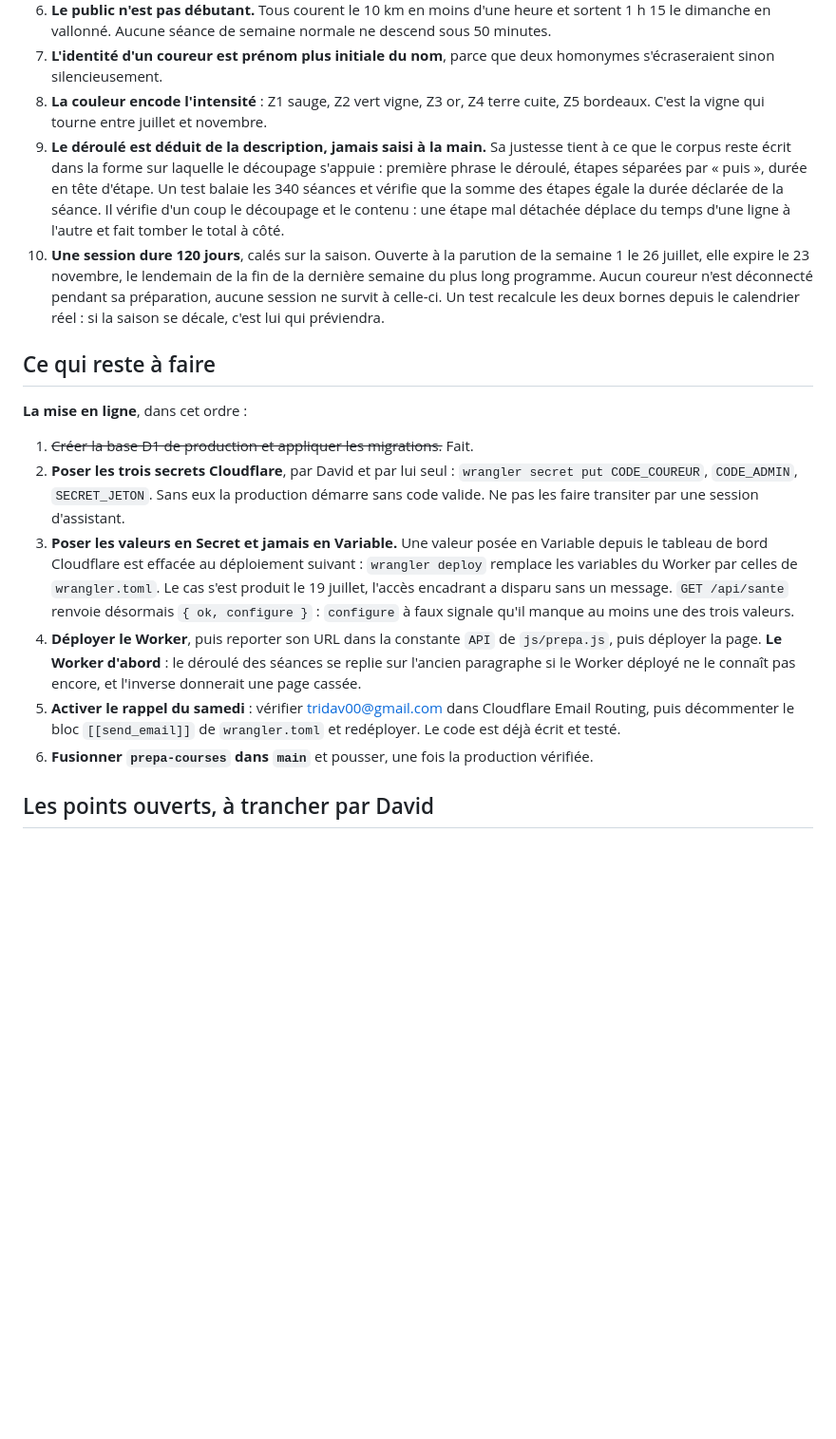
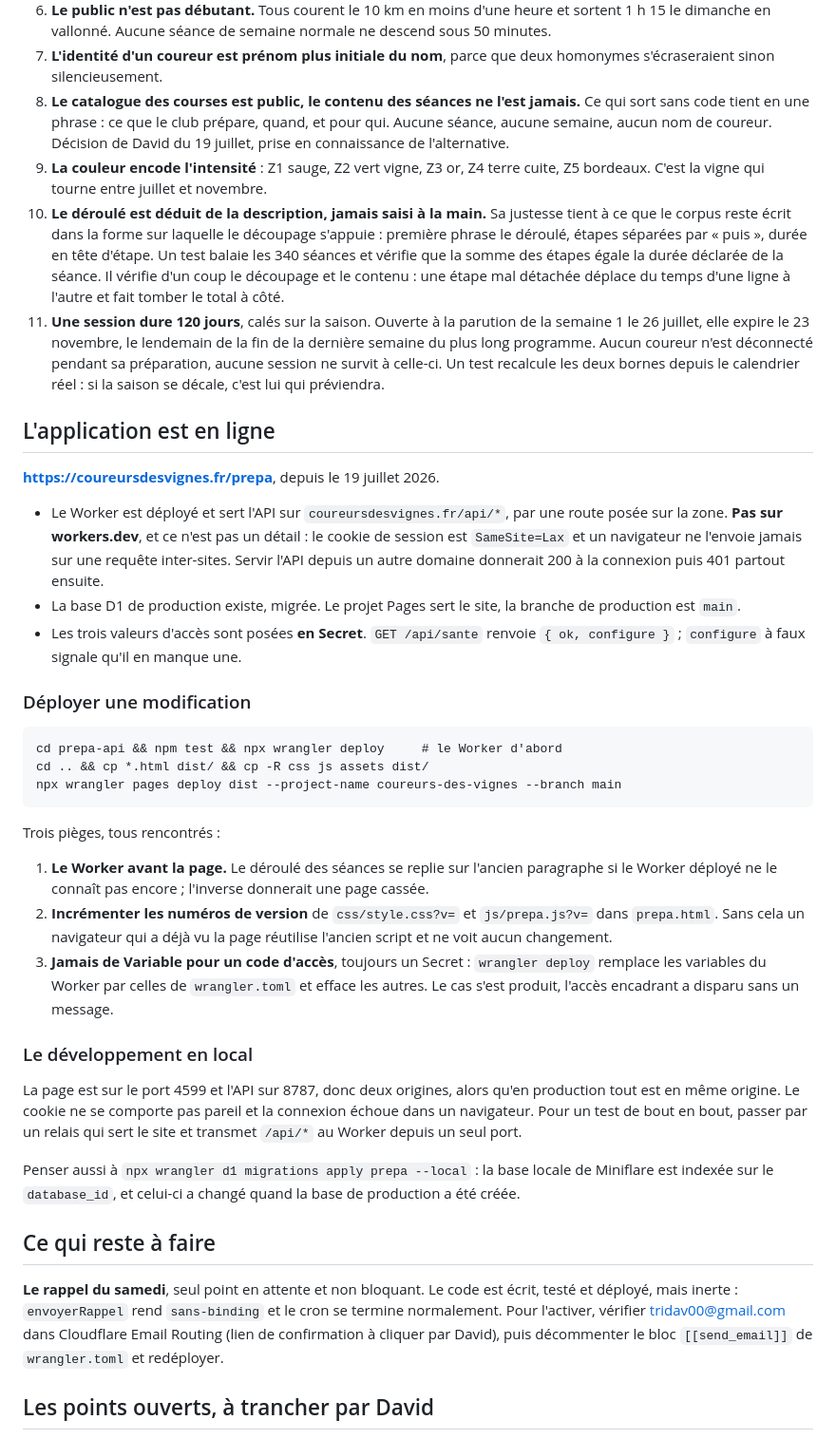
Before and after one commit to hexpertise33/coureursdesvignes, a Markdown page: PREPA-PASSATION.md, the part around one of its changes. Shown at 95% size. Rendered like a GitHub page; blank space fills up the shorter version.

Commit message:
Passation : l'application est en ligne, le document le dit
Le document decrivait encore une mise en ligne a venir et un parcours
d'entree qui n'existe plus. Il fait foi pour toute session qui reprend le
chantier : le laisser faux etait le plus surement nuisible de ce qui
restait.

Ajout du parcours reel (catalogue public, code au choix de la course,
deconnexion, lecture des six prepas par l'encadrant), de la procedure de
deploiement avec ses trois pieges rencontres aujourd'hui, et de deux notes
sur le developpement local : les deux ports ne reproduisent pas la meme
origine de la production, et la base locale de Miniflare a change d'index
quand la base de production a ete creee.

Ajout d'une decision a ne pas defaire : le catalogue est public, le
contenu des seances ne l'est jamais.

Co-Authored-By: Claude Opus 4.8 <noreply@anthropic.com>

````diff
--- a/PREPA-PASSATION.md
+++ b/PREPA-PASSATION.md
@@ -105,47 +122,80 @@ coureur et encadrant du club. Elles sont le produit.
    ne descend sous 50 minutes.
 7. **L'identité d'un coureur est prénom plus initiale du nom**, parce que deux
    homonymes s'écraseraient sinon silencieusement.
-8. **La couleur encode l'intensité** : Z1 sauge, Z2 vert vigne, Z3 or, Z4 terre
+8. **Le catalogue des courses est public, le contenu des séances ne l'est
+   jamais.** Ce qui sort sans code tient en une phrase : ce que le club
+   prépare, quand, et pour qui. Aucune séance, aucune semaine, aucun nom de
+   coureur. Décision de David du 19 juillet, prise en connaissance de
+   l'alternative.
+9. **La couleur encode l'intensité** : Z1 sauge, Z2 vert vigne, Z3 or, Z4 terre
    cuite, Z5 bordeaux. C'est la vigne qui tourne entre juillet et novembre.
-9. **Le déroulé est déduit de la description, jamais saisi à la main.** Sa
+10. **Le déroulé est déduit de la description, jamais saisi à la main.** Sa
    justesse tient à ce que le corpus reste écrit dans la forme sur laquelle le
    découpage s'appuie : première phrase le déroulé, étapes séparées par
    « puis », durée en tête d'étape. Un test balaie les 340 séances et vérifie
    que la somme des étapes égale la durée déclarée de la séance. Il vérifie
    d'un coup le découpage et le contenu : une étape mal détachée déplace du
    temps d'une ligne à l'autre et fait tomber le total à côté.
-10. **Une session dure 120 jours**, calés sur la saison. Ouverte à la parution
+11. **Une session dure 120 jours**, calés sur la saison. Ouverte à la parution
    de la semaine 1 le 26 juillet, elle expire le 23 novembre, le lendemain de
    la fin de la dernière semaine du plus long programme. Aucun coureur n'est
    déconnecté pendant sa préparation, aucune session ne survit à celle-ci. Un
    test recalcule les deux bornes depuis le calendrier réel : si la saison se
    décale, c'est lui qui préviendra.
 
+## L'application est en ligne
+
+**https://coureursdesvignes.fr/prepa**, depuis le 19 juillet 2026.
+
+- Le Worker est déployé et sert l'API sur `coureursdesvignes.fr/api/*`, par une
+  route posée sur la zone. **Pas sur workers.dev**, et ce n'est pas un détail :
+  le cookie de session est `SameSite=Lax` et un navigateur ne l'envoie jamais
+  sur une requête inter-sites. Servir l'API depuis un autre domaine donnerait
+  200 à la connexion puis 401 partout ensuite.
+- La base D1 de production existe, migrée. Le projet Pages sert le site, la
+  branche de production est `main`.
+- Les trois valeurs d'accès sont posées **en Secret**. `GET /api/sante` renvoie
+  `{ ok, configure }` ; `configure` à faux signale qu'il en manque une.
+
+### Déployer une modification
+
+```
+cd prepa-api && npm test && npx wrangler deploy     # le Worker d'abord
+cd .. && cp *.html dist/ && cp -R css js assets dist/
+npx wrangler pages deploy dist --project-name coureurs-des-vignes --branch main
+```
+
+Trois pièges, tous rencontrés :
+
+1. **Le Worker avant la page.** Le déroulé des séances se replie sur l'ancien
+   paragraphe si le Worker déployé ne le connaît pas encore ; l'inverse
+   donnerait une page cassée.
+2. **Incrémenter les numéros de version** de `css/style.css?v=` et
+   `js/prepa.js?v=` dans `prepa.html`. Sans cela un navigateur qui a déjà vu la
+   page réutilise l'ancien script et ne voit aucun changement.
+3. **Jamais de Variable pour un code d'accès**, toujours un Secret :
+   `wrangler deploy` remplace les variables du Worker par celles de
+   `wrangler.toml` et efface les autres. Le cas s'est produit, l'accès
+   encadrant a disparu sans un message.
+
+### Le développement en local
+
+La page est sur le port 4599 et l'API sur 8787, donc deux origines, alors qu'en
+production tout est en même origine. Le cookie ne se comporte pas pareil et la
+connexion échoue dans un navigateur. Pour un test de bout en bout, passer par un
+relais qui sert le site et transmet `/api/*` au Worker depuis un seul port.
+
+Penser aussi à `npx wrangler d1 migrations apply prepa --local` : la base locale
+de Miniflare est indexée sur le `database_id`, et celui-ci a changé quand la
+base de production a été créée.
+
 ## Ce qui reste à faire
 
-**La mise en ligne**, dans cet ordre :
-
-1. ~~Créer la base D1 de production et appliquer les migrations.~~ Fait.
-2. **Poser les trois secrets Cloudflare**, par David et par lui seul :
-   `wrangler secret put CODE_COUREUR`, `CODE_ADMIN`, `SECRET_JETON`. Sans eux
-   la production démarre sans code valide. Ne pas les faire transiter par une
-   session d'assistant.
-3. **Poser les valeurs en Secret et jamais en Variable.** Une valeur posée en
-   Variable depuis le tableau de bord Cloudflare est effacée au déploiement
-   suivant : `wrangler deploy` remplace les variables du Worker par celles de
-   `wrangler.toml`. Le cas s'est produit le 19 juillet, l'accès encadrant a
-   disparu sans un message. `GET /api/sante` renvoie désormais
-   `{ ok, configure }` : `configure` à faux signale qu'il manque au moins une
-   des trois valeurs.
-4. **Déployer le Worker**, puis reporter son URL dans la constante `API` de
-   `js/prepa.js`, puis déployer la page. **Le Worker d'abord** : le déroulé
-   des séances se replie sur l'ancien paragraphe si le Worker déployé ne le
-   connaît pas encore, et l'inverse donnerait une page cassée.
-5. **Activer le rappel du samedi** : vérifier tridav00@gmail.com dans
-   Cloudflare Email Routing, puis décommenter le bloc `[[send_email]]` de
-   `wrangler.toml` et redéployer. Le code est déjà écrit et testé.
-6. **Fusionner `prepa-courses` dans `main`** et pousser, une fois la
-   production vérifiée.
+**Le rappel du samedi**, seul point en attente et non bloquant. Le code est
+écrit, testé et déployé, mais inerte : `envoyerRappel` rend `sans-binding` et le
+cron se termine normalement. Pour l'activer, vérifier tridav00@gmail.com dans
+Cloudflare Email Routing (lien de confirmation à cliquer par David), puis
+décommenter le bloc `[[send_email]]` de `wrangler.toml` et redéployer.
 
 ## Les points ouverts, à trancher par David
 
````
Also changed, not shown: other parts of PREPA-PASSATION.md (+20 -3 lines).
